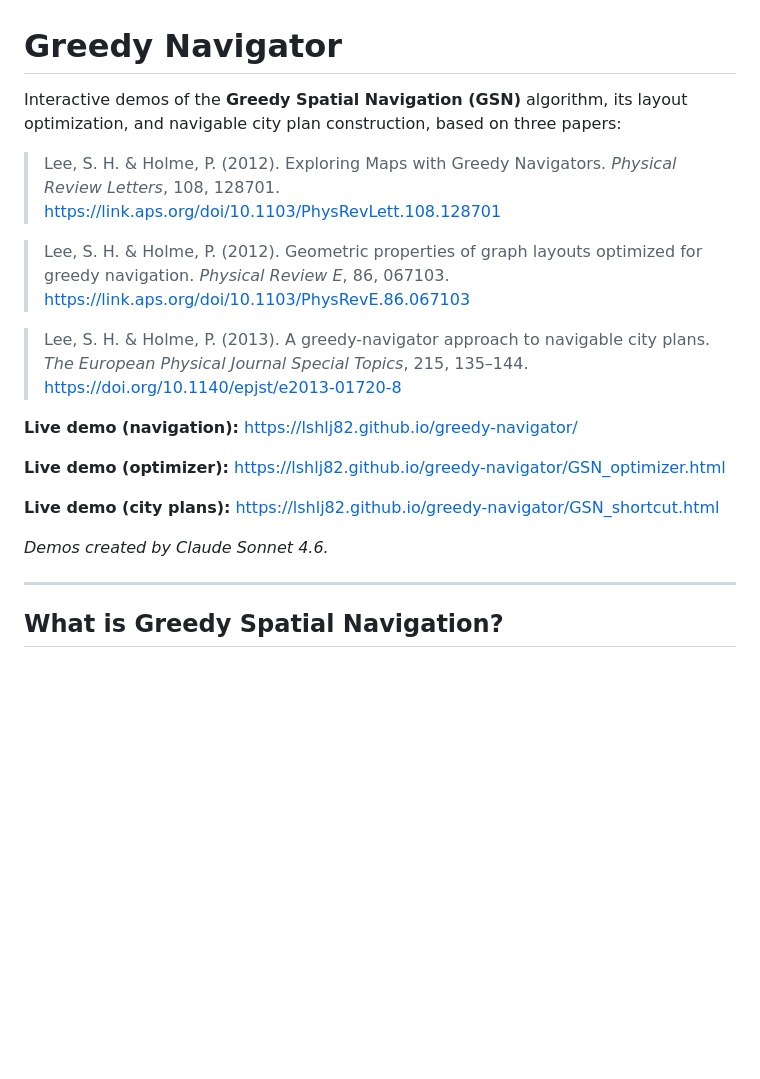
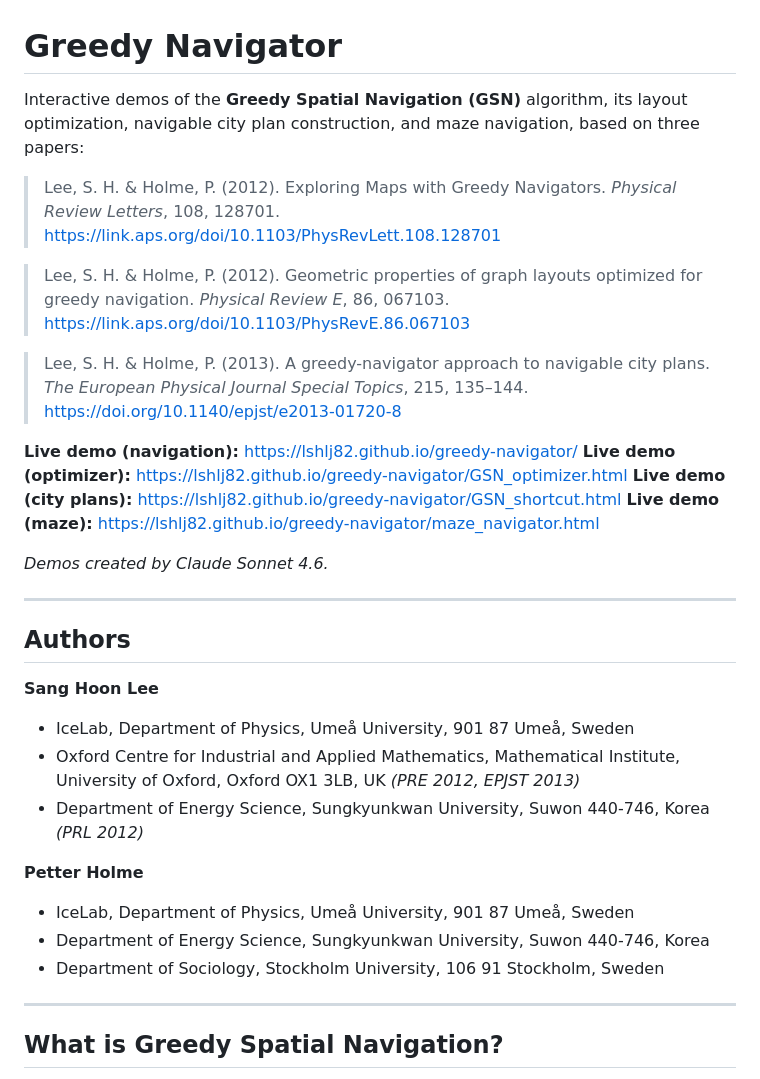
Before and after one commit to lshlj82/greedy-navigator, a Markdown page: README.md, the part around one of its changes. Rendered like a GitHub page; blank space fills up the shorter version.

```diff
--- a/README.md
+++ b/README.md
@@ -1,6 +1,6 @@
 # Greedy Navigator
 
-Interactive demos of the **Greedy Spatial Navigation (GSN)** algorithm, its layout optimization, and navigable city plan construction, based on three papers:
+Interactive demos of the **Greedy Spatial Navigation (GSN)** algorithm, its layout optimization, navigable city plan construction, and maze navigation, based on three papers:
 
 > Lee, S. H. & Holme, P. (2012). Exploring Maps with Greedy Navigators. *Physical Review Letters*, 108, 128701.
 > https://link.aps.org/doi/10.1103/PhysRevLett.108.128701
@@ -12,12 +12,25 @@ Interactive demos of the **Greedy Spatial Navigation (GSN)** algorithm, its layo
 > https://doi.org/10.1140/epjst/e2013-01720-8
 
 **Live demo (navigation):** https://lshlj82.github.io/greedy-navigator/
-
 **Live demo (optimizer):** https://lshlj82.github.io/greedy-navigator/GSN_optimizer.html
-
 **Live demo (city plans):** https://lshlj82.github.io/greedy-navigator/GSN_shortcut.html
+**Live demo (maze):** https://lshlj82.github.io/greedy-navigator/maze_navigator.html
 
 *Demos created by Claude Sonnet 4.6.*
+
+---
+
+## Authors
+
+**Sang Hoon Lee**
+- IceLab, Department of Physics, Umeå University, 901 87 Umeå, Sweden
+- Oxford Centre for Industrial and Applied Mathematics, Mathematical Institute, University of Oxford, Oxford OX1 3LB, UK *(PRE 2012, EPJST 2013)*
+- Department of Energy Science, Sungkyunkwan University, Suwon 440-746, Korea *(PRL 2012)*
+
+**Petter Holme**
+- IceLab, Department of Physics, Umeå University, 901 87 Umeå, Sweden
+- Department of Energy Science, Sungkyunkwan University, Suwon 440-746, Korea
+- Department of Sociology, Stockholm University, 106 91 Stockholm, Sweden
 
 ---
 
```
Also changed, not shown: other parts of README.md (+28 -0 lines).
